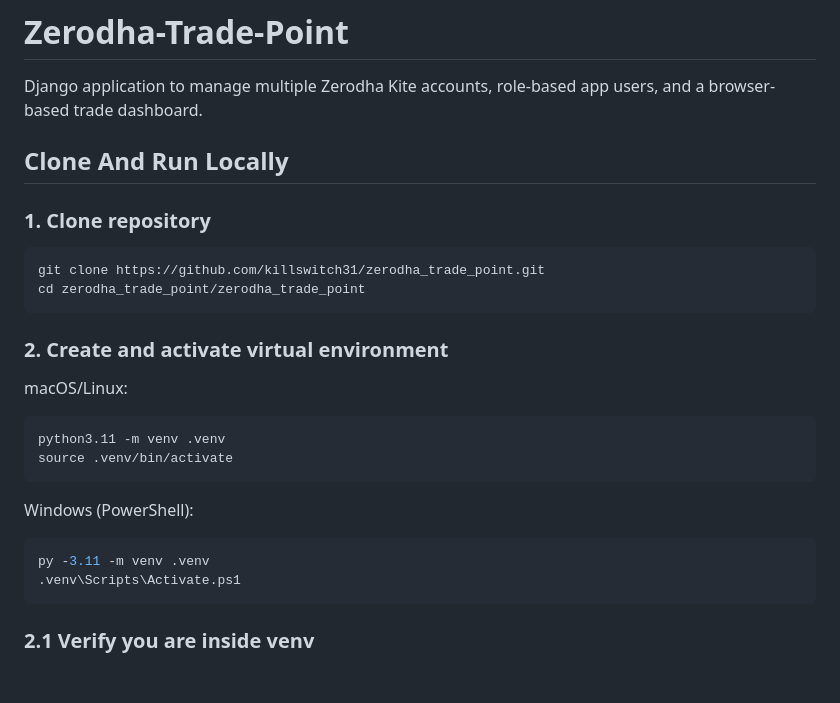
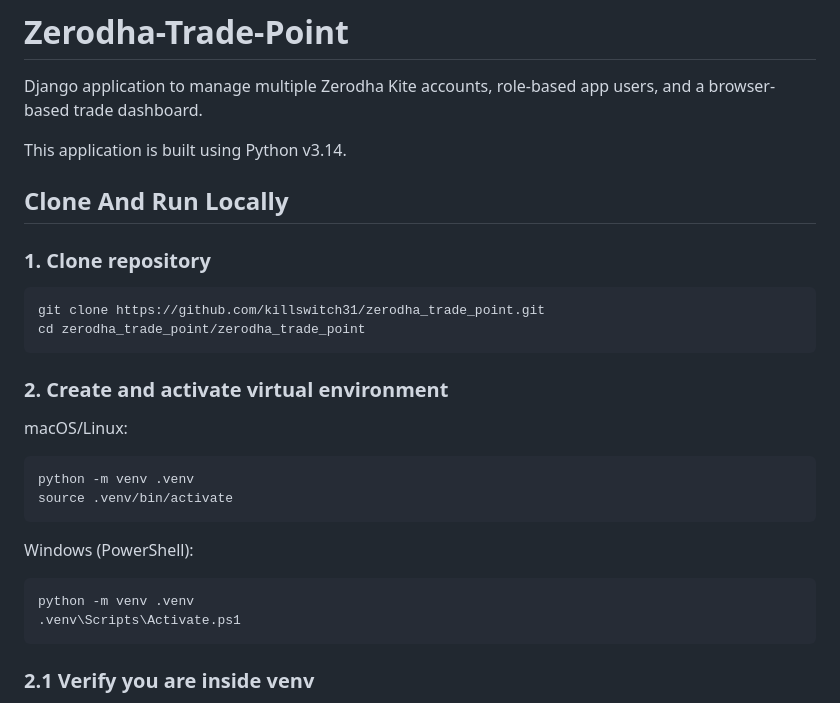
Before and after one commit to killswitch31/zerodha-trade-point, a Markdown page: README.md, the part around the change. Rendered like a GitHub page; blank space fills up the shorter version.

Commit message:
Adjust README python commands and note Python 3.14

````diff
--- a/README.md
+++ b/README.md
@@ -1,6 +1,8 @@
 # Zerodha-Trade-Point
 
 Django application to manage multiple Zerodha Kite accounts, role-based app users, and a browser-based trade dashboard.
+
+This application is built using Python v3.14.
 
 ## Clone And Run Locally
 
@@ -16,14 +18,14 @@ cd zerodha_trade_point/zerodha_trade_point
 macOS/Linux:
 
 ```bash
-python3.11 -m venv .venv
+python -m venv .venv
 source .venv/bin/activate
 ```
 
 Windows (PowerShell):
 
 ```powershell
-py -3.11 -m venv .venv
+python -m venv .venv
 .venv\Scripts\Activate.ps1
 ```
 
````
